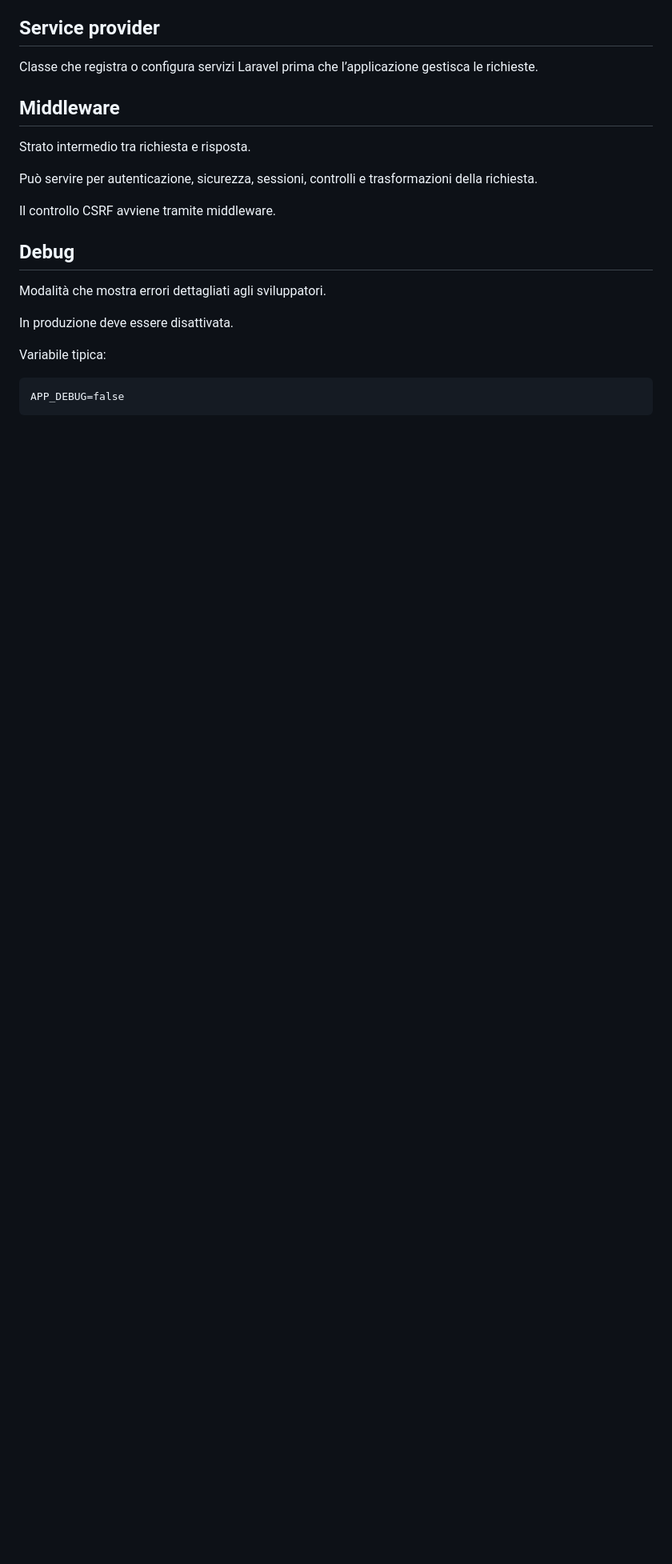
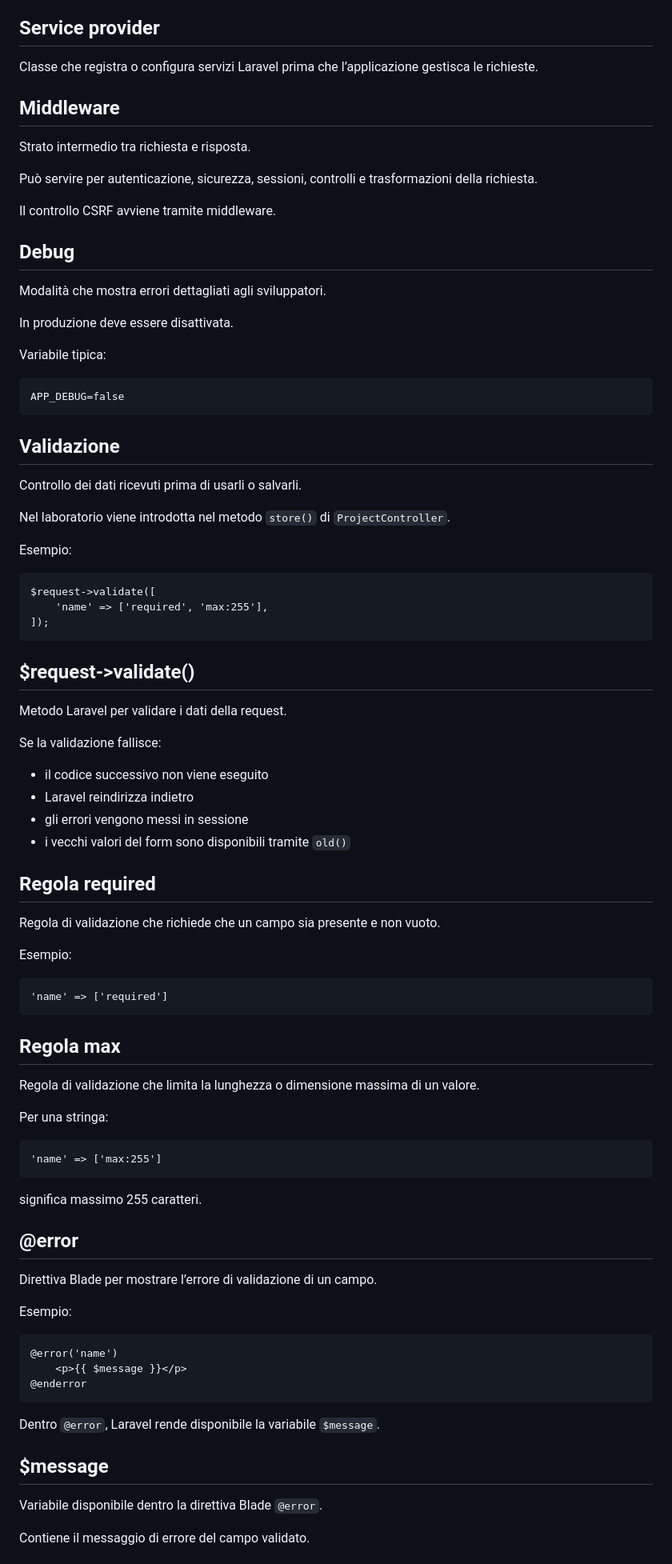
Before and after one commit to gcomneno/web, a Markdown page: laravel-lab/GLOSSARY.md, the part around one of its changes. Shown at 80% size. GitHub-like rendering; blank space fills up the shorter version.

```diff
--- a/laravel-lab/GLOSSARY.md
+++ b/laravel-lab/GLOSSARY.md
@@ -1231,3 +1231,63 @@ In produzione deve essere disattivata.
 Variabile tipica:
 
     APP_DEBUG=false
+
+## Validazione
+
+Controllo dei dati ricevuti prima di usarli o salvarli.
+
+Nel laboratorio viene introdotta nel metodo `store()` di `ProjectController`.
+
+Esempio:
+
+    $request->validate([
+        'name' => ['required', 'max:255'],
+    ]);
+
+## $request->validate()
+
+Metodo Laravel per validare i dati della request.
+
+Se la validazione fallisce:
+
+- il codice successivo non viene eseguito
+- Laravel reindirizza indietro
+- gli errori vengono messi in sessione
+- i vecchi valori del form sono disponibili tramite `old()`
+
+## Regola required
+
+Regola di validazione che richiede che un campo sia presente e non vuoto.
+
+Esempio:
+
+    'name' => ['required']
+
+## Regola max
+
+Regola di validazione che limita la lunghezza o dimensione massima di un valore.
+
+Per una stringa:
+
+    'name' => ['max:255']
+
+significa massimo 255 caratteri.
+
+## @error
+
+Direttiva Blade per mostrare l’errore di validazione di un campo.
+
+Esempio:
+
+    @error('name')
+        <p>{{ $message }}</p>
+    @enderror
+
+Dentro `@error`, Laravel rende disponibile la variabile `$message`.
+
+## $message
+
+Variabile disponibile dentro la direttiva Blade `@error`.
+
+Contiene il messaggio di errore del campo validato.
+
```
Also changed, not shown: other parts of laravel-lab/GLOSSARY.md (+67 -0 lines), laravel-lab/README.md (+7 -0 lines), 1 other file.
